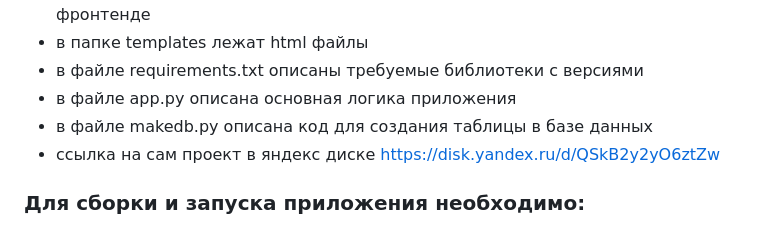
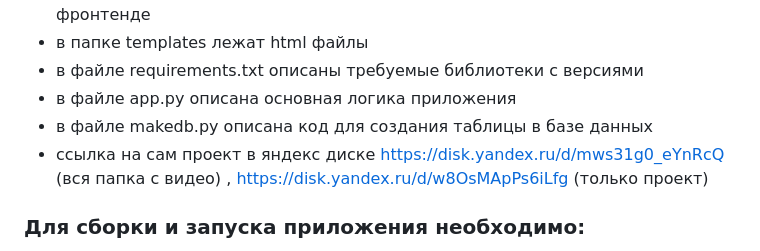
Before and after one commit to azagitova95/CreetProject, a Markdown page: README.md, the part around the change. Rendered like a GitHub page.

```diff
--- a/README.md
+++ b/README.md
@@ -17,7 +17,7 @@
 - в файле requirements.txt описаны требуемые библиотеки с версиями
 - в файле app.py описана основная логика приложения
 - в файле makedb.py описана код для создания таблицы в базе данных
-- ссылка на сам проект в яндекс диске https://disk.yandex.ru/d/QSkB2y2yO6ztZw
+- ссылка на сам проект в яндекс диске https://disk.yandex.ru/d/mws31g0_eYnRcQ (вся папка с видео)  ,  https://disk.yandex.ru/d/w8OsMApPs6iLfg (только проект)
 
 ### Для сборки и запуска приложения необходимо:
 1. Проверить версию Python (!!! чтобы избежать конфликта библиотек требуется версия 3.6.9 и выше)
```
